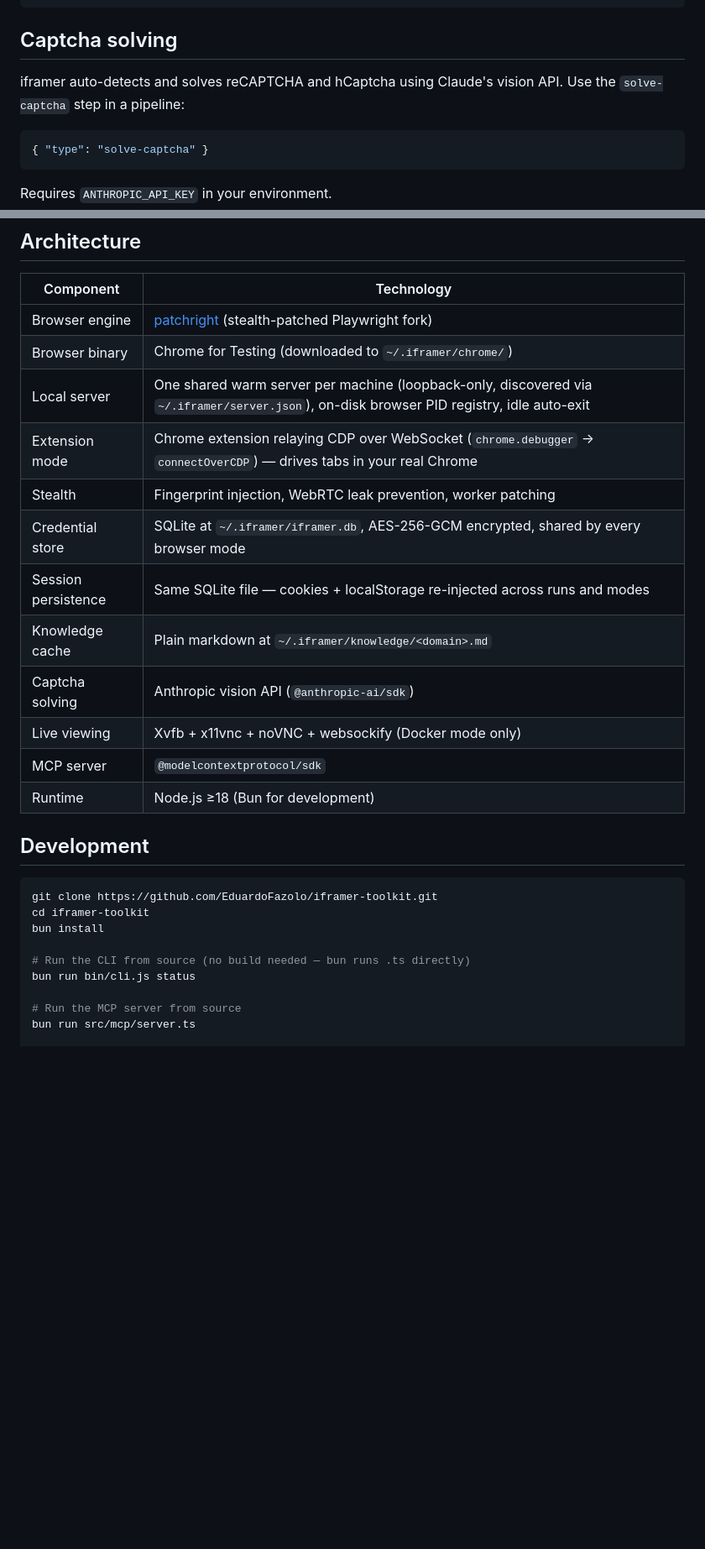
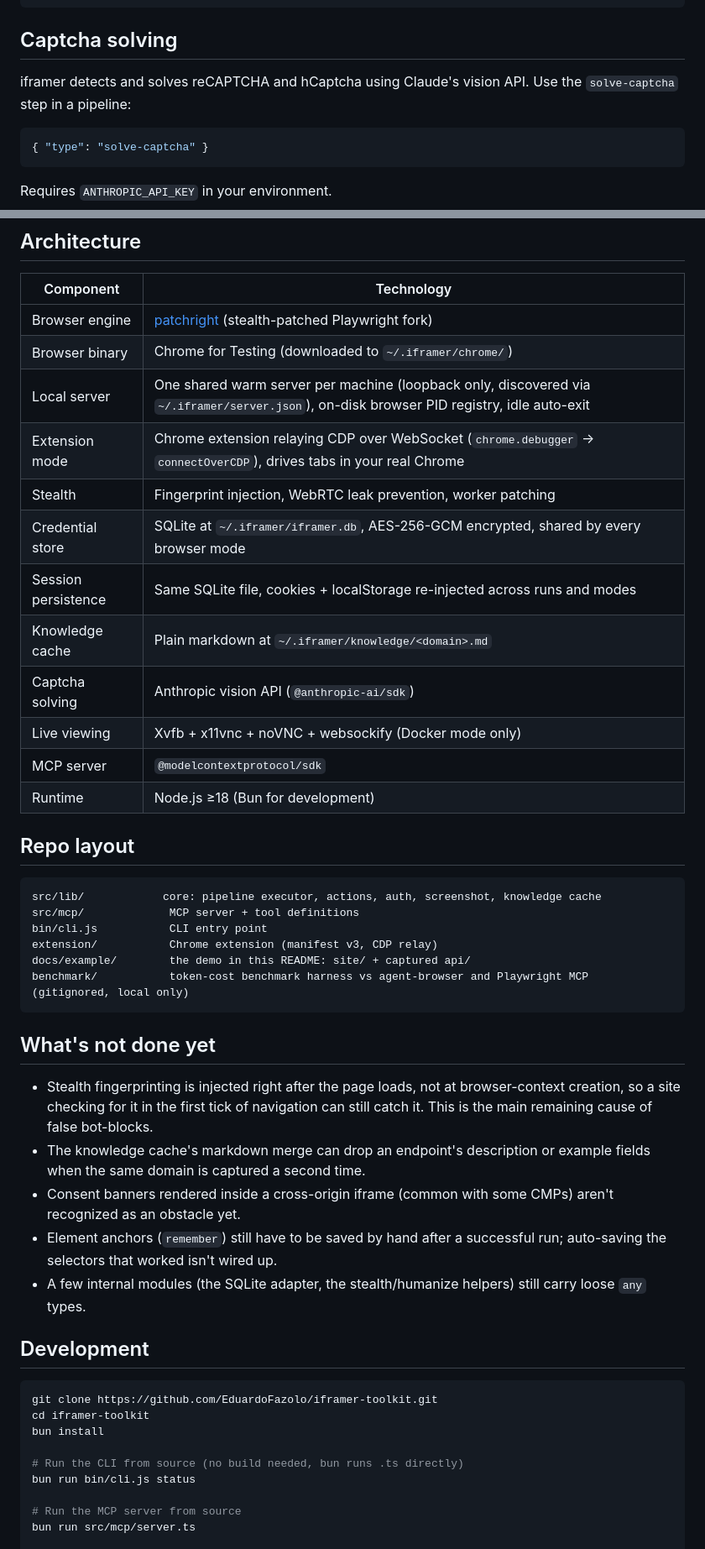
Before and after one commit to EduardoFazolo/iframer-toolkit, a Markdown page: README.md, 2 parts joined by grey strips. Shown at 84% size. GitHub-like rendering; blank space fills up the shorter version.

````diff
--- a/README.md
+++ b/README.md
@@ -223,7 +268,7 @@ iframer-toolkit --clear-cache figma.com     # wipe one domain
 
 ## Captcha solving
 
-iframer auto-detects and solves reCAPTCHA and hCaptcha using Claude's vision API. Use the `solve-captcha` step in a pipeline:
+iframer detects and solves reCAPTCHA and hCaptcha using Claude's vision API. Use the `solve-captcha` step in a pipeline:
 
 ```json
 { "type": "solve-captcha" }
@@ -292,16 +337,35 @@ Or run `iframer-toolkit watch` to auto-open it.
 |--------------------|------------|
 | Browser engine     | [patchright](https://github.com/Kaliiiiiiiiii-Vinyzu/patchright) (stealth-patched Playwright fork) |
 | Browser binary     | Chrome for Testing (downloaded to `~/.iframer/chrome/`) |
-| Local server       | One shared warm server per machine (loopback-only, discovered via `~/.iframer/server.json`), on-disk browser PID registry, idle auto-exit |
-| Extension mode     | Chrome extension relaying CDP over WebSocket (`chrome.debugger` → `connectOverCDP`) — drives tabs in your real Chrome |
+| Local server       | One shared warm server per machine (loopback only, discovered via `~/.iframer/server.json`), on-disk browser PID registry, idle auto-exit |
+| Extension mode     | Chrome extension relaying CDP over WebSocket (`chrome.debugger` → `connectOverCDP`), drives tabs in your real Chrome |
 | Stealth            | Fingerprint injection, WebRTC leak prevention, worker patching |
 | Credential store   | SQLite at `~/.iframer/iframer.db`, AES-256-GCM encrypted, shared by every browser mode |
-| Session persistence| Same SQLite file — cookies + localStorage re-injected across runs and modes |
+| Session persistence| Same SQLite file, cookies + localStorage re-injected across runs and modes |
 | Knowledge cache    | Plain markdown at `~/.iframer/knowledge/<domain>.md` |
 | Captcha solving    | Anthropic vision API (`@anthropic-ai/sdk`) |
 | Live viewing       | Xvfb + x11vnc + noVNC + websockify (Docker mode only) |
 | MCP server         | `@modelcontextprotocol/sdk` |
 | Runtime            | Node.js ≥18 (Bun for development) |
+
+## Repo layout
+
+```
+src/lib/            core: pipeline executor, actions, auth, screenshot, knowledge cache
+src/mcp/             MCP server + tool definitions
+bin/cli.js           CLI entry point
+extension/           Chrome extension (manifest v3, CDP relay)
+docs/example/        the demo in this README: site/ + captured api/
+benchmark/           token-cost benchmark harness vs agent-browser and Playwright MCP (gitignored, local only)
+```
+
+## What's not done yet
+
+- Stealth fingerprinting is injected right after the page loads, not at browser-context creation, so a site checking for it in the first tick of navigation can still catch it. This is the main remaining cause of false bot-blocks.
+- The knowledge cache's markdown merge can drop an endpoint's description or example fields when the same domain is captured a second time.
+- Consent banners rendered inside a cross-origin iframe (common with some CMPs) aren't recognized as an obstacle yet.
+- Element anchors (`remember`) still have to be saved by hand after a successful run; auto-saving the selectors that worked isn't wired up.
+- A few internal modules (the SQLite adapter, the stealth/humanize helpers) still carry loose `any` types.
 
 ## Development
 
@@ -310,7 +374,7 @@ git clone https://github.com/EduardoFazolo/iframer-toolkit.git
 cd iframer-toolkit
 bun install
 
-# Run the CLI from source (no build needed — bun runs .ts directly)
+# Run the CLI from source (no build needed, bun runs .ts directly)
 bun run bin/cli.js status
 
 # Run the MCP server from source
````
Also changed, not shown: other parts of README.md (+103 -58 lines), docs/example/demo.gif (added), 10 other files.
